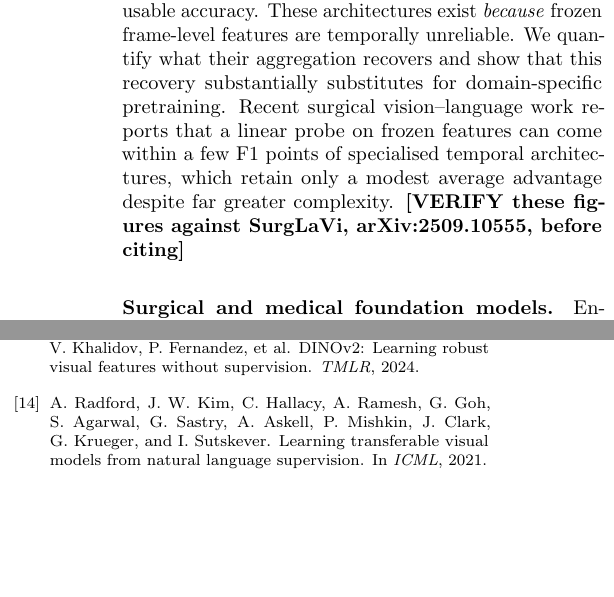
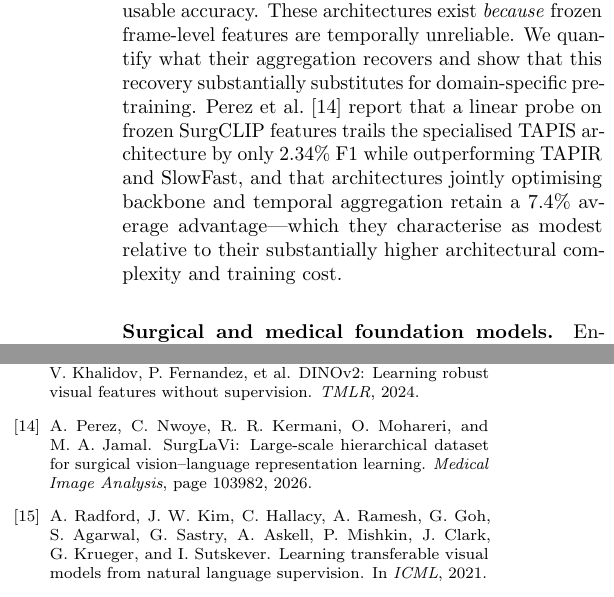
Before and after one commit to andrewhaggstrom0/endoscopy-vfm-benchmark, a LaTeX paper (paper/paper.tex): two parts of the columns of pages 2 and 5 of 6, joined at a grey line, cut so that both start at the same text, the shorter picture padded with empty space. Compiled offline with pdfLaTeX.

Commit message:
Verify and correct SurgLaVi citation -- last VERIFY marker cleared
Perez, Nwoye, Kermani, Mohareri, Jamal (Intuitive Surgical), Medical Image
Analysis 2026, p.103982 -- published, not preprint. Figures confirmed verbatim
but framing corrected: 2.34% F1 is specifically vs TAPIS (SurgCLIP beats TAPIR
and SlowFast), and 7.4% is the average advantage of jointly-optimised
backbone+temporal architectures, which the authors themselves call modest
relative to complexity.

All citations now verified against primary sources.

```diff
--- a/paper/paper.tex
+++ b/paper/paper.tex
@@ -107,11 +107,12 @@ The line from EndoNet \citep{twinanda2017endonet} through TeCNO
 features require temporal modelling to reach usable accuracy. These
 architectures exist \emph{because} frozen frame-level features are temporally
 unreliable. We quantify what their aggregation recovers and show that this
-recovery substantially substitutes for domain-specific pretraining. Recent surgical vision--language work reports that a linear probe on frozen
-features can come within a few F1 points of specialised temporal architectures,
-which retain only a modest average advantage despite far greater complexity.
-\textbf{[VERIFY these figures against SurgLaVi, arXiv:2509.10555, before
-citing]}
+recovery substantially substitutes for domain-specific pretraining. \citet{perez2026surglavi} report that a linear probe on frozen SurgCLIP
+features trails the specialised TAPIS architecture by only 2.34\% F1 while
+outperforming TAPIR and SlowFast, and that architectures jointly optimising
+backbone and temporal aggregation retain a 7.4\% average advantage---which
+they characterise as modest relative to their substantially higher
+architectural complexity and training cost.
 
 \paragraph{Surgical and medical foundation models.}
 EndoViT \citep{batic2024endovit} applies masked autoencoding \citep{he2022mae}
@@ -496,6 +497,12 @@ M.~Oquab, T.~Darcet, T.~Moutakanni, H.~Vo, M.~Szafraniec, V.~Khalidov,
 \newblock {DINOv2}: Learning robust visual features without supervision.
 \newblock \emph{TMLR}, 2024.
 
+\bibitem[Perez et~al.(2026)]{perez2026surglavi}
+A.~Perez, C.~Nwoye, R.~R. Kermani, O.~Mohareri, and M.~A. Jamal.
+\newblock {SurgLaVi}: Large-scale hierarchical dataset for surgical
+  vision--language representation learning.
+\newblock \emph{Medical Image Analysis}, page 103982, 2026.
+
 \bibitem[Radford et~al.(2021)]{radford2021clip}
 A.~Radford, J.~W. Kim, C.~Hallacy, A.~Ramesh, G.~Goh, S.~Agarwal, G.~Sastry,
   A.~Askell, P.~Mishkin, J.~Clark, G.~Krueger, and I.~Sutskever.
```
